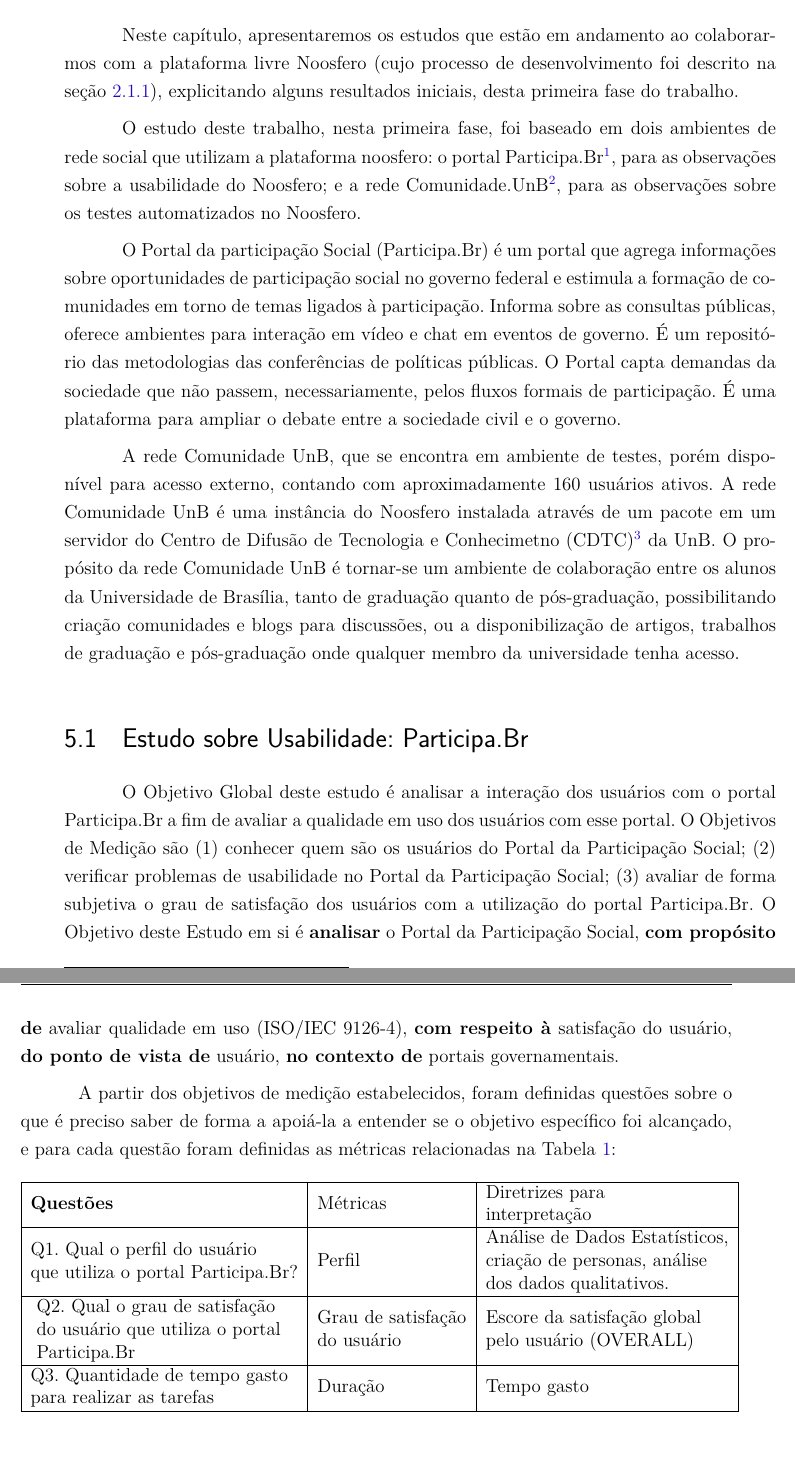
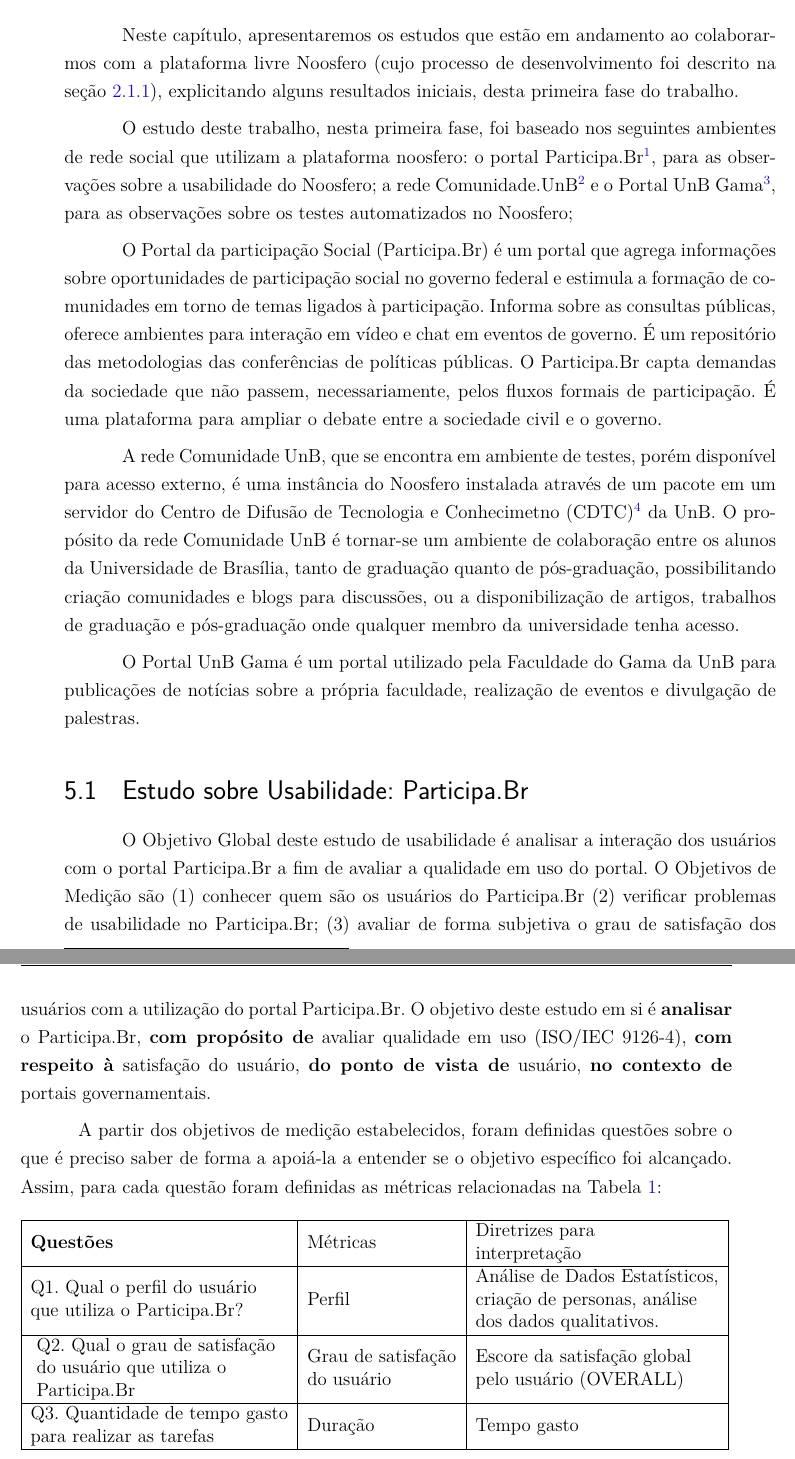
Before and after one commit to riurick/tcc_texto, a LaTeX thesis (tcc.tex, which reads capitulos/6-estudo_experimental.tex): two parts of pages 63 and 64 of 101, joined at a grey line, cut so that both start at the same text. Compiled offline with pdfLaTeX.

Commit message:
Update capitulos/6-estudo_experimental.tex

```diff
--- a/capitulos/6-estudo_experimental.tex
+++ b/capitulos/6-estudo_experimental.tex
@@ -2,20 +2,21 @@
 
 Neste capítulo, apresentaremos os estudos que estão em andamento ao colaborarmos com a plataforma livre Noosfero (cujo processo de desenvolvimento foi descrito na seção~\ref{sec:dev-noosfero}), explicitando alguns resultados iniciais, desta primeira fase do trabalho.
 
-O estudo deste trabalho, nesta primeira fase, foi baseado em dois ambientes de
+O estudo deste trabalho, nesta primeira fase, foi baseado nos seguintes ambientes de
 rede social que utilizam a plataforma noosfero:
 %
 o portal Participa.Br\footnote{Participa.Br}, para as observações sobre a usabilidade do Noosfero;
 %
-e a rede Comunidade.UnB\footnote{comunidade.unb.br}, para as observações sobre os testes automatizados no Noosfero.
+a rede Comunidade.UnB\footnote{comunidade.unb.br} e o Portal UnB Gama\footnote{fga.unb.br}, para as observações sobre os testes automatizados no Noosfero;
+%
 
 O Portal da participação Social (Participa.Br) é um portal que agrega informações sobre oportunidades de participação social no governo federal e estimula a formação de comunidades em torno de temas ligados à participação.
 %
-Informa sobre as consultas públicas, oferece ambientes para interação em vídeo e chat em eventos de governo. É um repositório das metodologias das conferências de políticas públicas. O Portal capta demandas da sociedade que não passem, necessariamente, pelos fluxos formais de participação. É uma plataforma para ampliar o debate entre a sociedade civil e o governo.
+Informa sobre as consultas públicas, oferece ambientes para interação em vídeo e chat em eventos de governo. É um repositório das metodologias das conferências de políticas públicas. O Participa.Br capta demandas da sociedade que não passem, necessariamente, pelos fluxos formais de participação. É uma plataforma para ampliar o debate entre a sociedade civil e o governo.
 
-A rede Comunidade UnB, que se encontra em ambiente de testes, porém disponível para acesso externo, contando com aproximadamente 160 usuários ativos.
-%
-A rede Comunidade UnB é uma instância do Noosfero instalada através de um pacote em um servidor do Centro de Difusão de Tecnologia e Conhecimetno (CDTC)\footnote{\url{cdtc.org.br}} da UnB. O propósito da rede Comunidade UnB é tornar-se um ambiente de colaboração entre os alunos da Universidade de Brasília, tanto de graduação quanto de pós-graduação, possibilitando criação comunidades e blogs para discussões, ou a disponibilização de artigos, trabalhos de graduação e pós-graduação onde qualquer membro da universidade tenha acesso.
+A rede Comunidade UnB, que se encontra em ambiente de testes, porém disponível para acesso externo, é uma instância do Noosfero instalada através de um pacote em um servidor do Centro de Difusão de Tecnologia e Conhecimetno (CDTC)\footnote{\url{cdtc.org.br}} da UnB. O propósito da rede Comunidade UnB é tornar-se um ambiente de colaboração entre os alunos da Universidade de Brasília, tanto de graduação quanto de pós-graduação, possibilitando criação comunidades e blogs para discussões, ou a disponibilização de artigos, trabalhos de graduação e pós-graduação onde qualquer membro da universidade tenha acesso.
+
+O Portal UnB Gama é um portal utilizado pela Faculdade do Gama da UnB para publicações de notícias sobre a própria faculdade, realização de eventos e divulgação de palestras.
 
 \section {Estudo sobre Usabilidade: Participa.Br}
 
@@ -40,27 +41,27 @@
 \end{comment}
 %\subsubsection{Definição do Estudo Experimental}
 
-O Objetivo Global deste estudo é analisar a interação dos usuários com o portal Participa.Br a fim de avaliar a qualidade em uso dos usuários com esse portal.
+O Objetivo Global deste estudo de usabilidade é analisar a interação dos usuários com o portal Participa.Br a fim de avaliar a qualidade em uso do portal.
 %
-O Objetivos de Medição são (1) conhecer quem são os usuários do Portal da Participação Social;
-(2) verificar problemas de usabilidade no Portal da Participação Social;
+O Objetivos de Medição são (1) conhecer quem são os usuários do Participa.Br
+(2) verificar problemas de usabilidade no Participa.Br;
 (3) avaliar de forma subjetiva o grau de satisfação dos usuários com a utilização do portal Participa.Br.
 %
-O Objetivo deste Estudo em si é
-\textbf{analisar} o Portal da Participação Social,
+O objetivo deste estudo em si é
+\textbf{analisar} o Participa.Br,
 \textbf{com propósito de} avaliar qualidade em uso (ISO/IEC 9126-4),
 \textbf{com respeito à} satisfação do usuário,
 \textbf{do ponto de vista de} usuário,
 \textbf{no contexto de} portais governamentais.
 
-A partir dos objetivos de medição estabelecidos, foram definidas questões sobre o que é preciso saber de forma a apoiá-la a entender se o objetivo específico foi alcançado, e para cada questão foram definidas as métricas relacionadas na Tabela~\ref{tabela-questoes}:
+A partir dos objetivos de medição estabelecidos, foram definidas questões sobre o que é preciso saber de forma a apoiá-la a entender se o objetivo específico foi alcançado. Assim, para cada questão foram definidas as métricas relacionadas na Tabela~\ref{tabela-questoes}:
 
 \begin{table}[h]
 \begin{tabular}{|l|l|l|}
 \hline
 \textbf{Questões}  & Métricas    & \begin{tabular}[c]{@{}l@{}}Diretrizes para \\ interpretação \end{tabular}  \\ \hline
-\begin{tabular}[c]{@{}l@{}} Q1. Qual o perfil do usuário \\ que utiliza o portal Participa.Br?  \end{tabular} &                Perfil               & \begin{tabular}[c]{@{}l@{}} Análise de Dados Estatísticos,\\ criação de personas, análise \\ dos dados qualitativos. \end{tabular}\\ \hline
-\begin{tabular}[c]{@{	}l@{}} Q2. Qual o grau de satisfação\\ do usuário que utiliza o portal \\ Participa.Br \end{tabular} &  \begin{tabular}[c]{@{}l@{}} Grau de satisfação \\ do usuário \end{tabular} & \begin{tabular}[c]{@{}l@{}} Escore da satisfação global\\ pelo usuário (OVERALL)   \end{tabular}                               \\ \hline
+\begin{tabular}[c]{@{}l@{}} Q1. Qual o perfil do usuário \\ que utiliza o  Participa.Br?  \end{tabular} &                Perfil               & \begin{tabular}[c]{@{}l@{}} Análise de Dados Estatísticos,\\ criação de personas, análise \\ dos dados qualitativos. \end{tabular}\\ \hline
+\begin{tabular}[c]{@{	}l@{}} Q2. Qual o grau de satisfação\\ do usuário que utiliza o  \\ Participa.Br \end{tabular} &  \begin{tabular}[c]{@{}l@{}} Grau de satisfação \\ do usuário \end{tabular} & \begin{tabular}[c]{@{}l@{}} Escore da satisfação global\\ pelo usuário (OVERALL)   \end{tabular}                               \\ \hline
 \begin{tabular}[c]{@{}l@{}} Q3. Quantidade de tempo gasto \\ para realizar as tarefas   \end{tabular}   &            Duração                   & Tempo gasto                       \\ \hline
 \end{tabular}
 \caption{Questões de Pesquisa}
```
Also changed, not shown: capitulos/6-estudo_experimental.tex (8 more changed lines).
